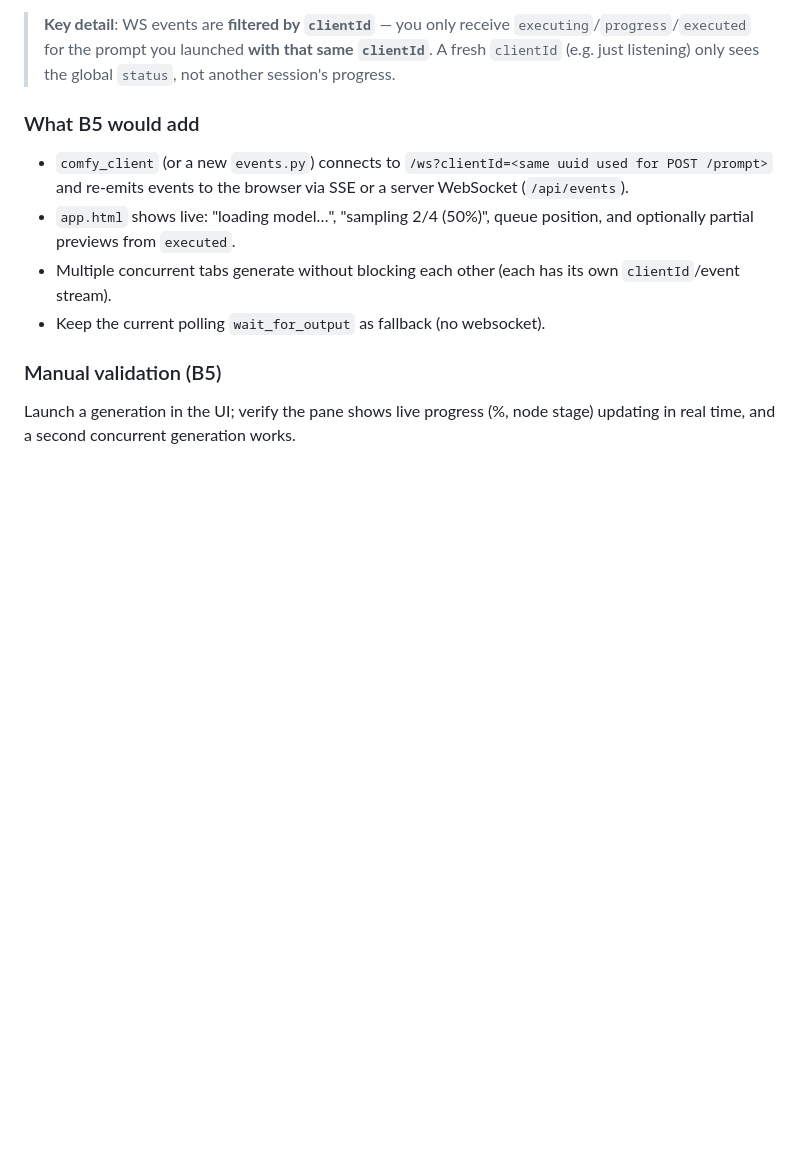
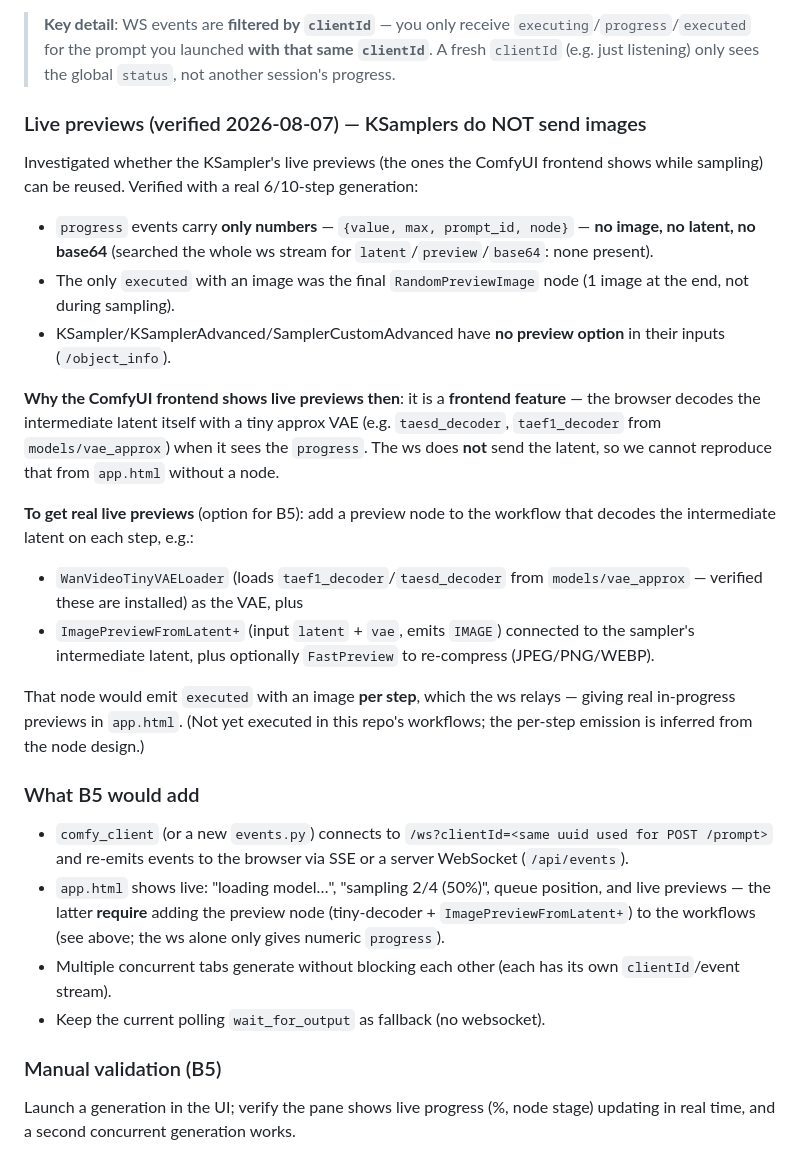
Before and after one commit to insecure-erasure/gradio-comfy-tools, a Markdown page: PLAN.md, the part around the change. Drawn GitHub-style; blank space fills up the shorter version.

Commit message:
docs(plan): B5 — document that KSamplers do not send previews via ws
Verified (2026-08-07) with real generations:
- progress events carry only {value, max, prompt_id, node} — no image,
  latent or base64 anywhere in the ws stream
- the only executed-with-image is the final RandomPreviewImage
- KSampler nodes have no preview input option
The ComfyUI frontend's live preview is a browser-side feature (it decodes
the intermediate latent with a tiny approx VAE); the ws does not send the
latent, so app.html cannot reproduce it without a node.
To get real live previews: add WanVideoTinyVAELoader (taef1/taesd, verified
installed) + ImagePreviewFromLatent+ on the sampler's intermediate latent
(+ optional FastPreview) to the workflows — emits executed-with-image per
step (inferred from node design, not yet executed in our workflows).

Co-Authored-By: Pi <noreply@pi.dev>

```diff
--- a/PLAN.md
+++ b/PLAN.md
@@ -313,12 +313,47 @@ mockup directly.
 > `clientId`**. A fresh `clientId` (e.g. just listening) only sees the global
 > `status`, not another session's progress.
 
+### Live previews (verified 2026-08-07) — KSamplers do NOT send images
+
+Investigated whether the KSampler's live previews (the ones the ComfyUI
+frontend shows while sampling) can be reused. Verified with a real 6/10-step
+generation:
+
+- `progress` events carry **only numbers** — `{value, max, prompt_id, node}` —
+  **no image, no latent, no base64** (searched the whole ws stream for
+  `latent`/`preview`/`base64`: none present).
+- The only `executed` with an image was the final `RandomPreviewImage` node
+  (1 image at the end, not during sampling).
+- KSampler/KSamplerAdvanced/SamplerCustomAdvanced have **no preview option** in
+  their inputs (`/object_info`).
+
+**Why the ComfyUI frontend shows live previews then**: it is a **frontend
+feature** — the browser decodes the intermediate latent itself with a tiny
+approx VAE (e.g. `taesd_decoder`, `taef1_decoder` from `models/vae_approx`)
+when it sees the `progress`. The ws does **not** send the latent, so we cannot
+reproduce that from `app.html` without a node.
+
+**To get real live previews** (option for B5): add a preview node to the
+workflow that decodes the intermediate latent on each step, e.g.:
+
+- `WanVideoTinyVAELoader` (loads `taef1_decoder`/`taesd_decoder` from
+  `models/vae_approx` — verified these are installed) as the VAE, plus
+- `ImagePreviewFromLatent+` (input `latent` + `vae`, emits `IMAGE`) connected
+  to the sampler's intermediate latent, plus optionally `FastPreview` to
+  re-compress (JPEG/PNG/WEBP).
+
+That node would emit `executed` with an image **per step**, which the ws
+relays — giving real in-progress previews in `app.html`. (Not yet executed in
+this repo's workflows; the per-step emission is inferred from the node design.)
+
 ### What B5 would add
 - `comfy_client` (or a new `events.py`) connects to `/ws?clientId=<same uuid
   used for POST /prompt>` and re-emits events to the browser via SSE or a
   server WebSocket (`/api/events`).
 - `app.html` shows live: "loading model…", "sampling 2/4 (50%)", queue
-  position, and optionally partial previews from `executed`.
+  position, and live previews — the latter **require** adding the preview node
+  (tiny-decoder + `ImagePreviewFromLatent+`) to the workflows (see above; the
+  ws alone only gives numeric `progress`).
 - Multiple concurrent tabs generate without blocking each other (each has its
   own `clientId`/event stream).
 - Keep the current polling `wait_for_output` as fallback (no websocket).
```
